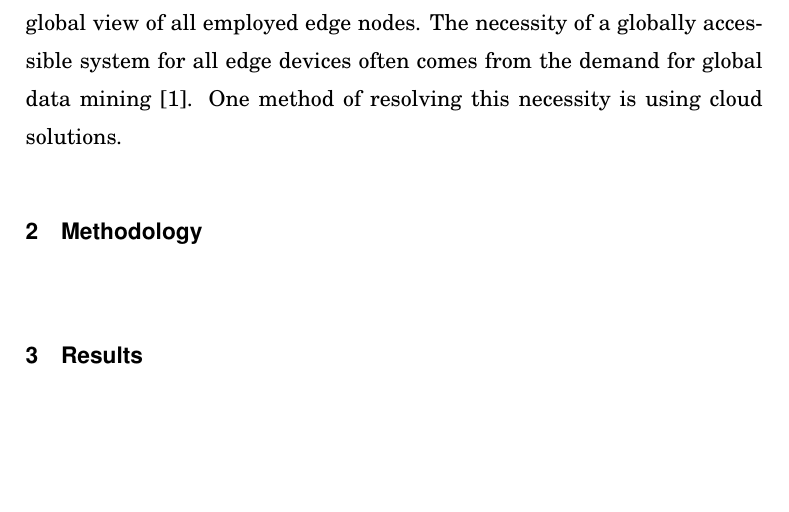
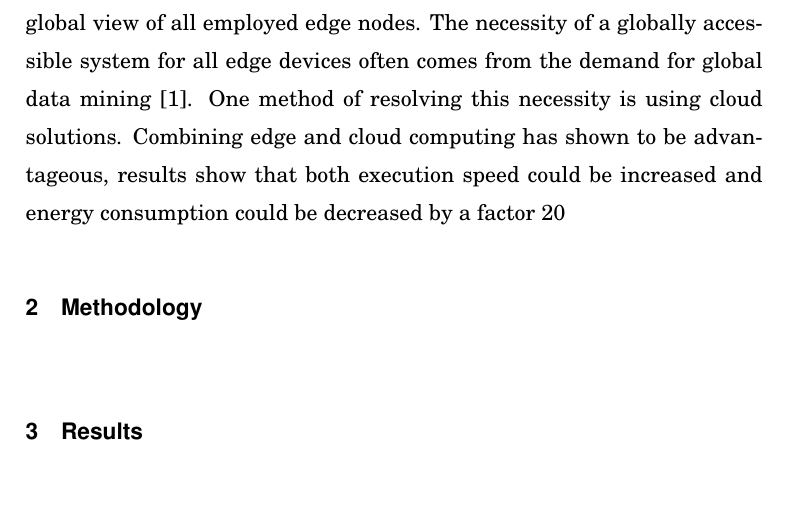
Before and after one commit to Addono/CS-E4000---Seminar-in-Computer-Science, a LaTeX thesis (cs-seminar.tex): part of page 2 of 2, cut so that both start at the same text, the shorter picture padded with empty space. Compiled offline with pdfLaTeX.

Commit message:
Updates from ShareLaTeX

```diff
--- a/cs-seminar.tex
+++ b/cs-seminar.tex
@@ -38,6 +38,7 @@ These computing resources are called \emph{edge devices} and potentially consist
 Often is it not sufficient to merely employ edge devices, because there is no central node which has a global view of all employed edge nodes.
 The necessity of a globally accessible system for all edge devices often comes from the demand for global data mining \cite{bonomi_fog_2012}.
 One method of resolving this necessity is using cloud solutions.
+Combining edge and cloud computing has shown to be advantageous, results show that both execution speed could be increased and energy consumption could be decreased by a factor 20 \cite{
 
 
 
```
